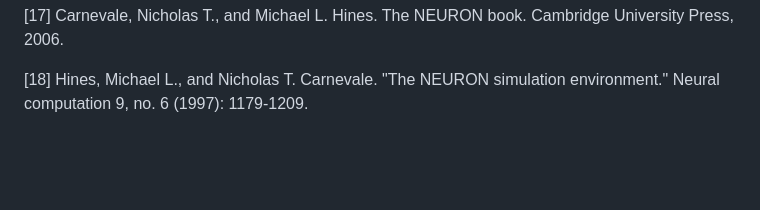
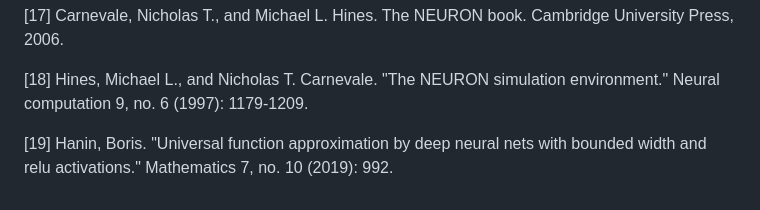
Before and after one commit to Rares1707/University-Projects, a Markdown page: Research/ResearchA3.md, the part around the change. Drawn GitHub-style; blank space fills up the shorter version.

Commit message:
Adds reference

```diff
--- a/Research/ResearchA3.md
+++ b/Research/ResearchA3.md
@@ -100,3 +100,6 @@
 
 <a id="18"></a>
 [18] Hines, Michael L., and Nicholas T. Carnevale. "The NEURON simulation environment." Neural computation 9, no. 6 (1997): 1179-1209.
+
+<a id="19"></a>
+[19] Hanin, Boris. "Universal function approximation by deep neural nets with bounded width and relu activations." Mathematics 7, no. 10 (2019): 992.
```
